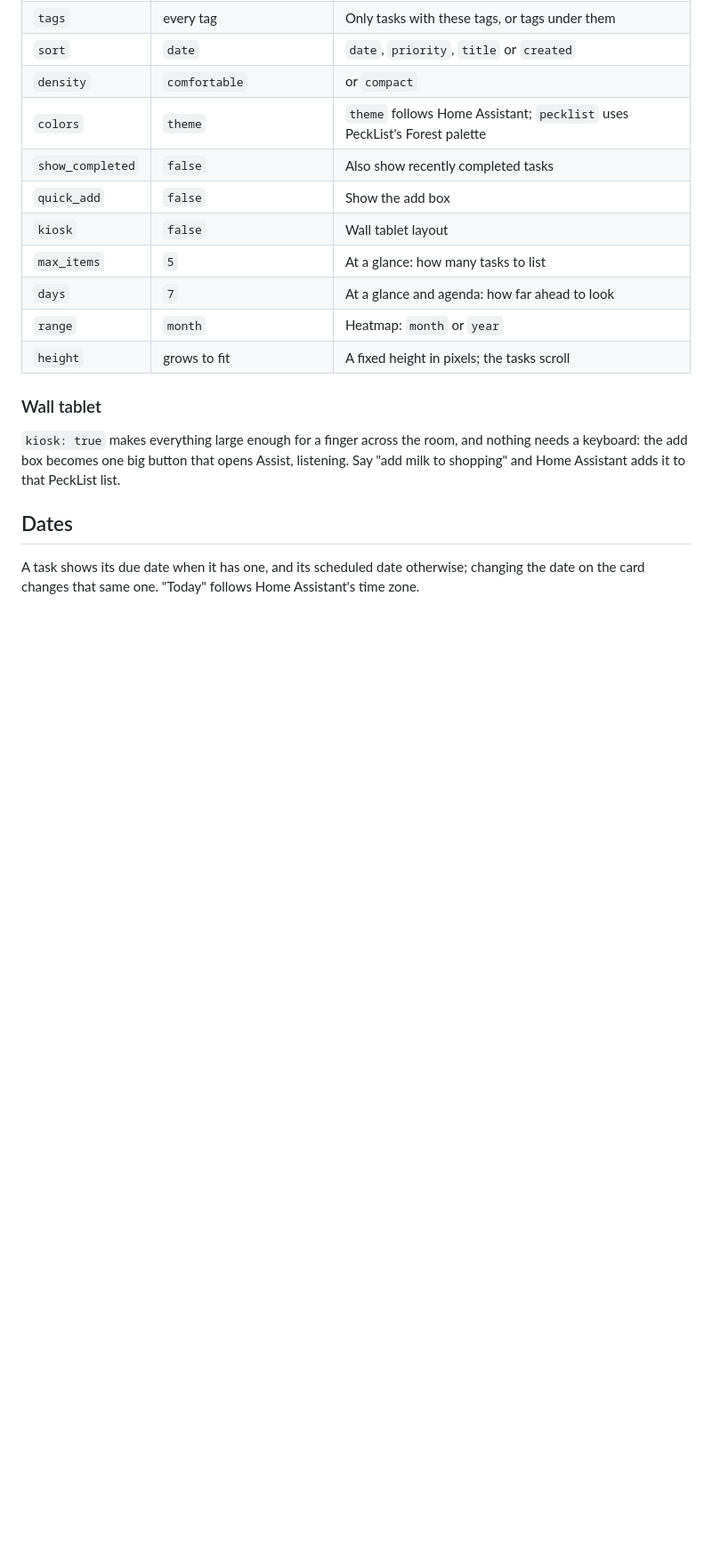
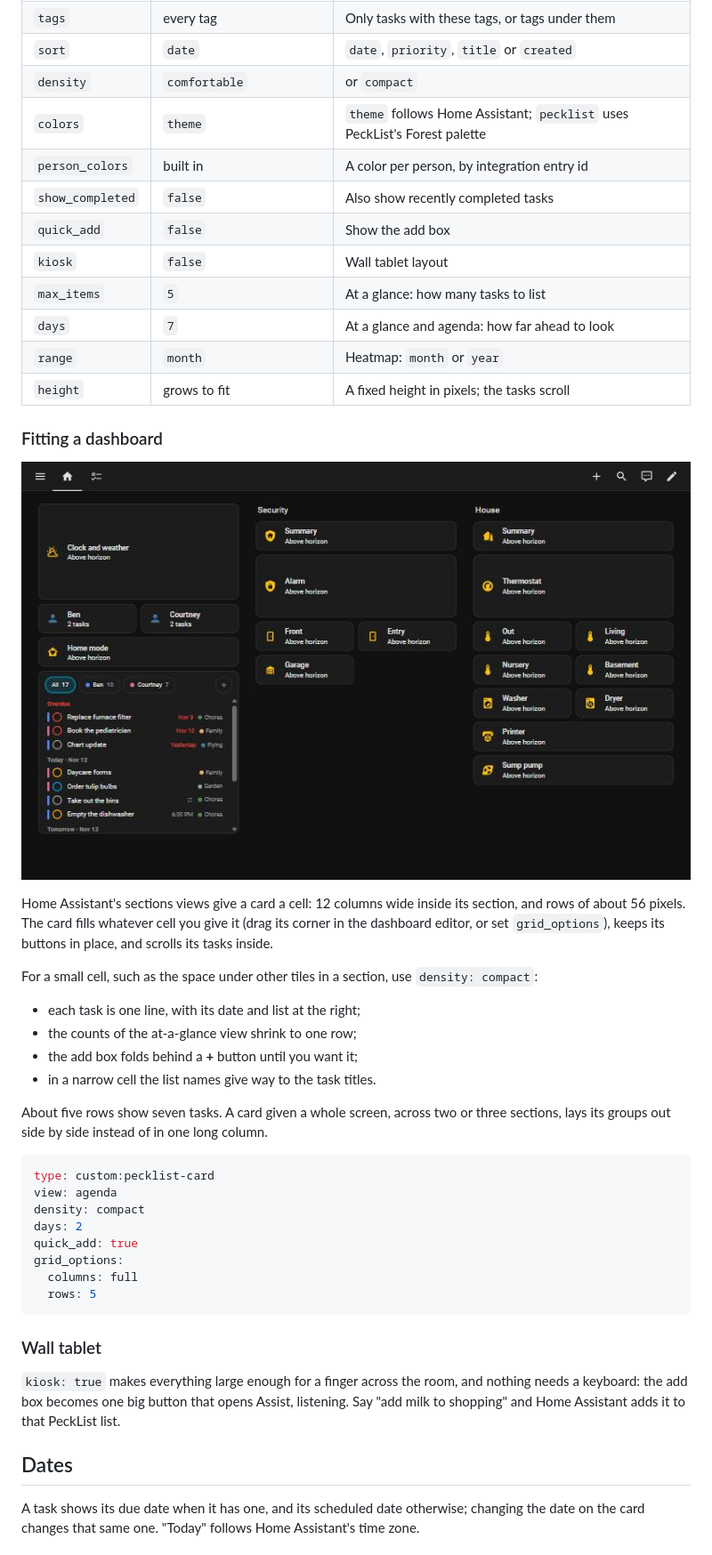
Before and after one commit to KillSwitchIO/pecklist-card, a Markdown page: README.md, the part around one of its changes. Shown at 89% size. Rendered like a GitHub page; pictures changed too: docs/screenshots/tablet-home.jpg (added); blank space fills up the shorter version.

````diff
--- a/README.md
+++ b/README.md
@@ -90,6 +109,7 @@ quick_add: true
 | `sort` | `date` | `date`, `priority`, `title` or `created` |
 | `density` | `comfortable` | or `compact` |
 | `colors` | `theme` | `theme` follows Home Assistant; `pecklist` uses PeckList's Forest palette |
+| `person_colors` | built in | A color per person, by integration entry id |
 | `show_completed` | `false` | Also show recently completed tasks |
 | `quick_add` | `false` | Show the add box |
 | `kiosk` | `false` | Wall tablet layout |
@@ -97,6 +117,35 @@ quick_add: true
 | `days` | `7` | At a glance and agenda: how far ahead to look |
 | `range` | `month` | Heatmap: `month` or `year` |
 | `height` | grows to fit | A fixed height in pixels; the tasks scroll |
+
+### Fitting a dashboard
+
+![The card in one section of a three-column tablet dashboard](docs/screenshots/tablet-home.jpg)
+
+Home Assistant's sections views give a card a cell: 12 columns wide inside its section, and rows
+of about 56 pixels. The card fills whatever cell you give it (drag its corner in the dashboard
+editor, or set `grid_options`), keeps its buttons in place, and scrolls its tasks inside.
+
+For a small cell, such as the space under other tiles in a section, use `density: compact`:
+
+- each task is one line, with its date and list at the right;
+- the counts of the at-a-glance view shrink to one row;
+- the add box folds behind a **+** button until you want it;
+- in a narrow cell the list names give way to the task titles.
+
+About five rows show seven tasks. A card given a whole screen, across two or three sections, lays
+its groups out side by side instead of in one long column.
+
+```yaml
+type: custom:pecklist-card
+view: agenda
+density: compact
+days: 2
+quick_add: true
+grid_options:
+  columns: full
+  rows: 5
+```
 
 ### Wall tablet
 
````
Also changed, not shown: other parts of README.md (+21 -2 lines), CHANGELOG.md (+4 -1 lines), docs/screenshots/combined.jpg (added), docs/screenshots/tablet-add.jpg (added), docs/screenshots/tablet-person.jpg (added), docs/screenshots/tablet-tasks.jpg (added), 8 other files.
